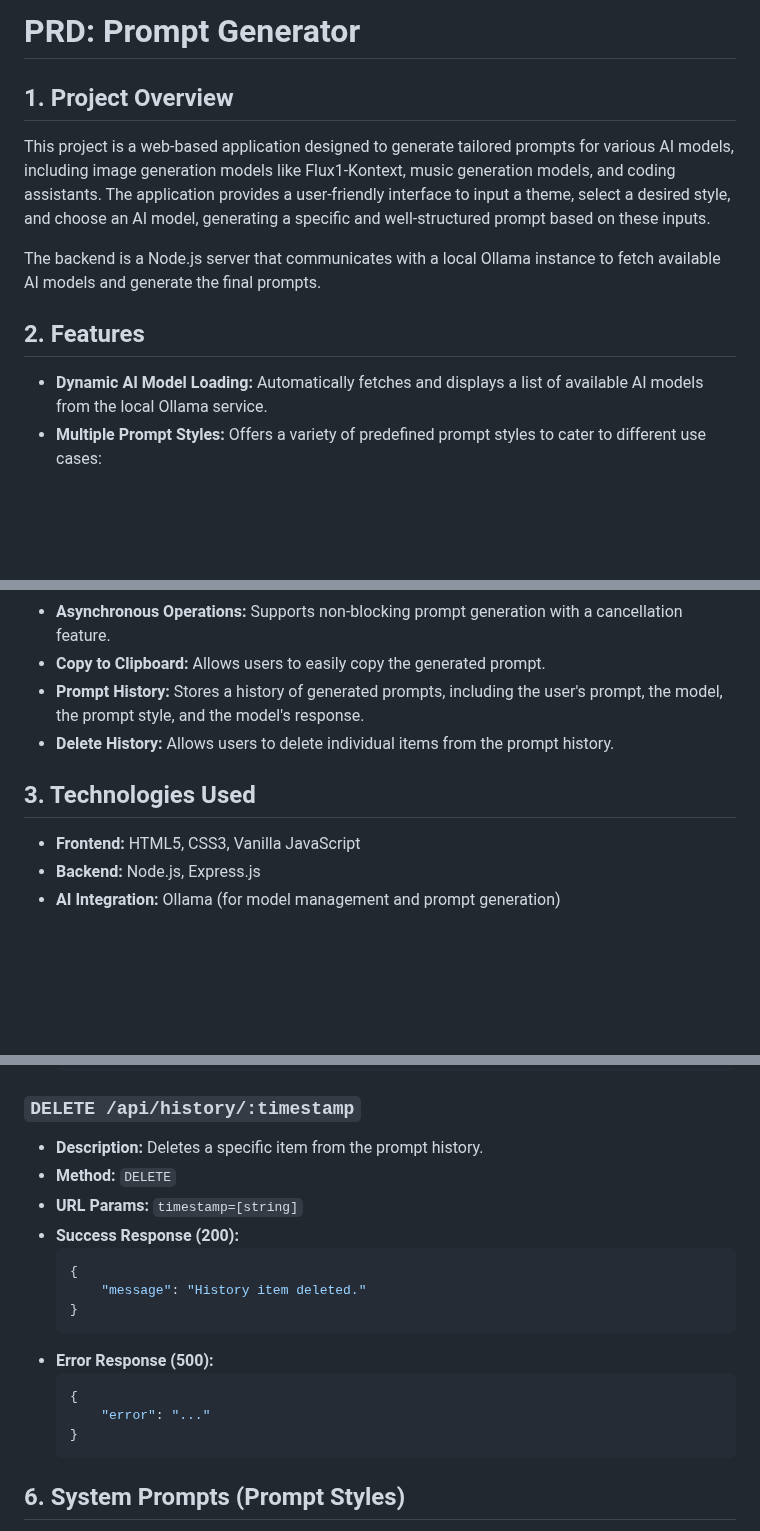
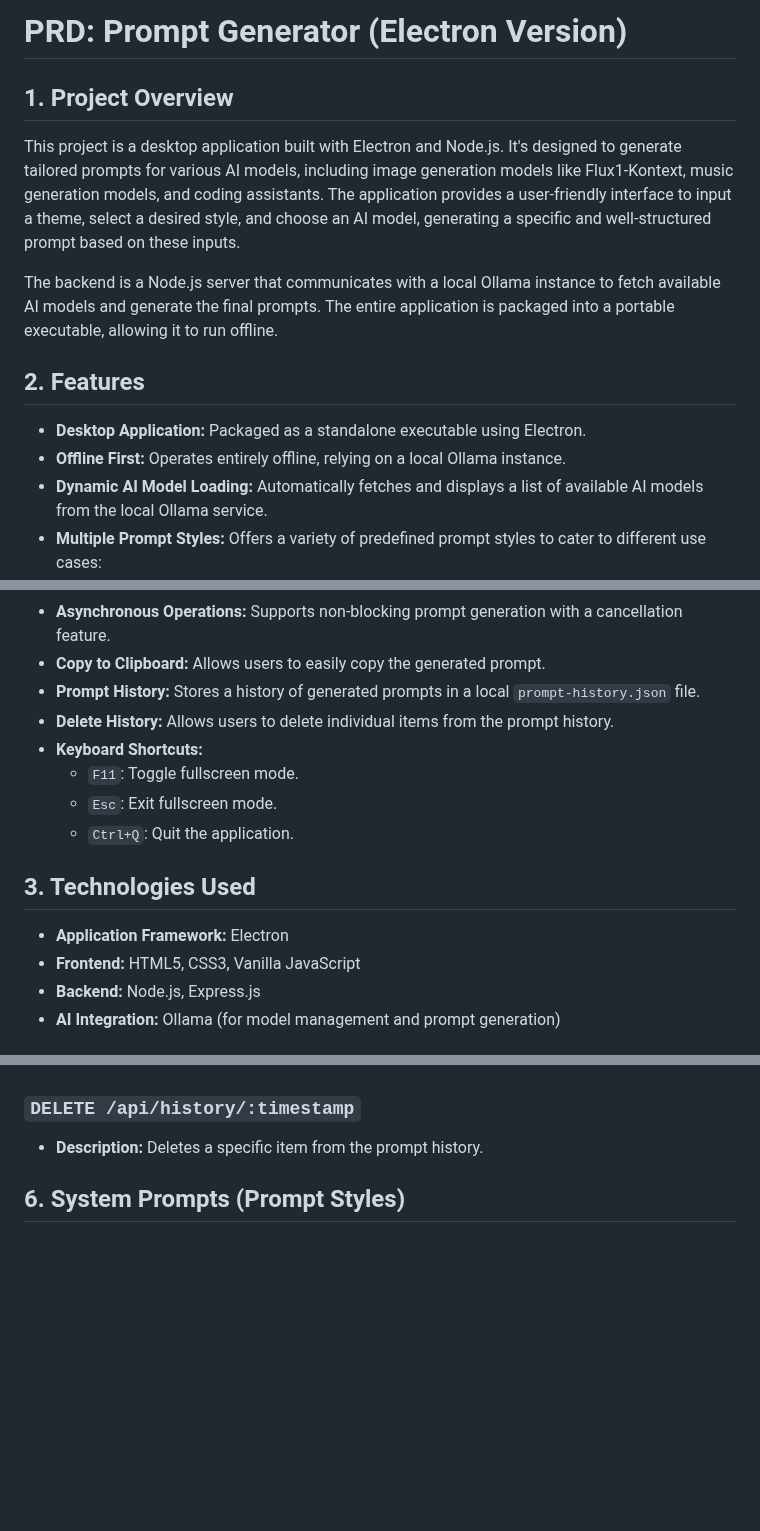
Before and after one commit to Djemorin/prompt-generator, a Markdown page: GEMINI.md, 3 parts joined by grey strips. Drawn GitHub-style; blank space fills up the shorter version.

````diff
--- a/GEMINI.md
+++ b/GEMINI.md
@@ -1,13 +1,15 @@
-# PRD: Prompt Generator
+# PRD: Prompt Generator (Electron Version)
 
 ## 1. Project Overview
 
-This project is a web-based application designed to generate tailored prompts for various AI models, including image generation models like Flux1-Kontext, music generation models, and coding assistants. The application provides a user-friendly interface to input a theme, select a desired style, and choose an AI model, generating a specific and well-structured prompt based on these inputs.
+This project is a desktop application built with Electron and Node.js. It's designed to generate tailored prompts for various AI models, including image generation models like Flux1-Kontext, music generation models, and coding assistants. The application provides a user-friendly interface to input a theme, select a desired style, and choose an AI model, generating a specific and well-structured prompt based on these inputs.
 
-The backend is a Node.js server that communicates with a local Ollama instance to fetch available AI models and generate the final prompts.
+The backend is a Node.js server that communicates with a local Ollama instance to fetch available AI models and generate the final prompts. The entire application is packaged into a portable executable, allowing it to run offline.
 
 ## 2. Features
 
+*   **Desktop Application:** Packaged as a standalone executable using Electron.
+*   **Offline First:** Operates entirely offline, relying on a local Ollama instance.
 *   **Dynamic AI Model Loading:** Automatically fetches and displays a list of available AI models from the local Ollama service.
 *   **Multiple Prompt Styles:** Offers a variety of predefined prompt styles to cater to different use cases:
     *   Realistic Photo
@@ -21,11 +23,16 @@ The backend is a Node.js server that communicates with a local Ollama instance t
 *   **Backend API:** An Express.js-based API that handles the logic for prompt generation and history management.
 *   **Asynchronous Operations:** Supports non-blocking prompt generation with a cancellation feature.
 *   **Copy to Clipboard:** Allows users to easily copy the generated prompt.
-*   **Prompt History:** Stores a history of generated prompts, including the user's prompt, the model, the prompt style, and the model's response.
+*   **Prompt History:** Stores a history of generated prompts in a local `prompt-history.json` file.
 *   **Delete History:** Allows users to delete individual items from the prompt history.
+*   **Keyboard Shortcuts:**
+    *   `F11`: Toggle fullscreen mode.
+    *   `Esc`: Exit fullscreen mode.
+    *   `Ctrl+Q`: Quit the application.
 
 ## 3. Technologies Used
 
+*   **Application Framework:** Electron
 *   **Frontend:** HTML5, CSS3, Vanilla JavaScript
 *   **Backend:** Node.js, Express.js
 *   **AI Integration:** Ollama (for model management and prompt generation)
@@ -124,20 +92,6 @@ The backend is a Node.js server that communicates with a local Ollama instance t
 ### `DELETE /api/history/:timestamp`
 
 *   **Description:** Deletes a specific item from the prompt history.
-*   **Method:** `DELETE`
-*   **URL Params:** `timestamp=[string]`
-*   **Success Response (200):**
-    ```json
-    {
-        "message": "History item deleted."
-    }
-    ```
-*   **Error Response (500):**
-    ```json
-    {
-        "error": "..."
-    }
-    ```
 
 ## 6. System Prompts (Prompt Styles)
 
````
Also changed, not shown: other parts of GEMINI.md (+16 -55 lines), README.md (+2 -0 lines).
